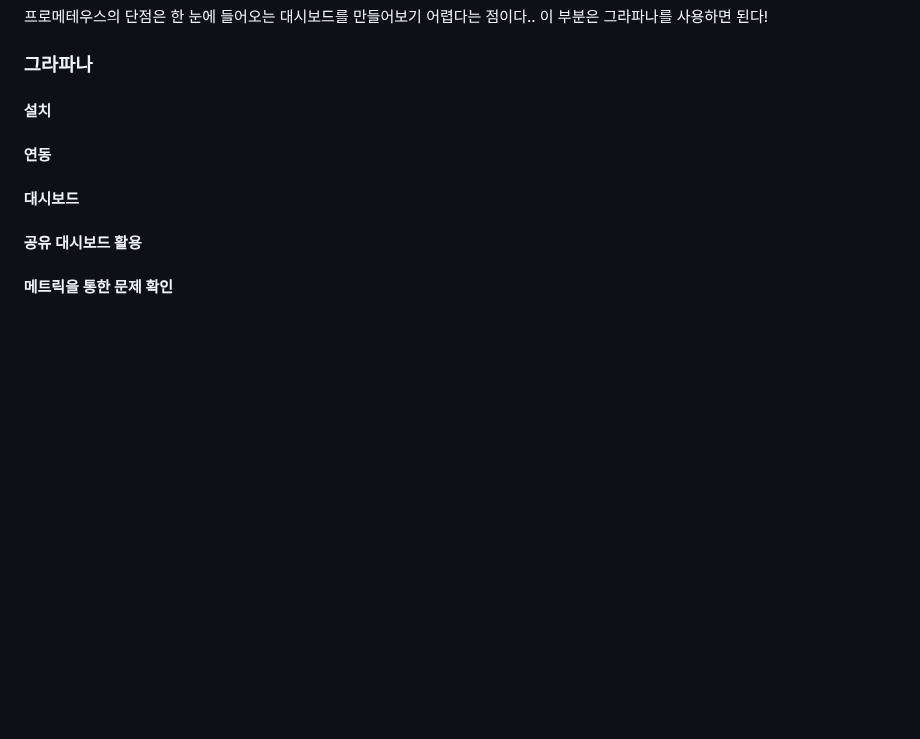
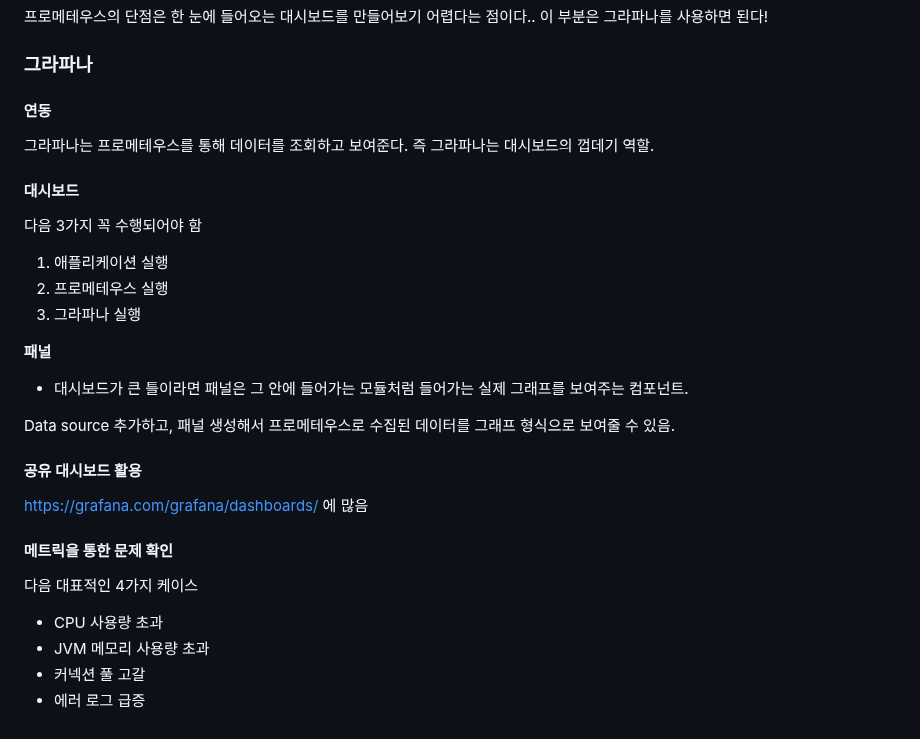
Before and after one commit to yoon1fe/TIL, a Markdown page: Spring/스프링부트-핵심원리와활용/Sec09_마이크로미터,프로메테우스,그라파나.md, the part around the change. GitHub-like rendering; blank space fills up the shorter version.

Commit message:
[스프링 부트 - 핵심 원리와 활용] Section 09
- 끝

```diff
--- a/Spring/스프링부트-핵심원리와활용/Sec09_마이크로미터,프로메테우스,그라파나.md
+++ b/Spring/스프링부트-핵심원리와활용/Sec09_마이크로미터,프로메테우스,그라파나.md
@@ -221,24 +221,41 @@ implementation 'io.micrometer:micrometer-registry-prometheus'
 
 ### 그라파나
 
-#### 설치
+#### 연동
 
-
-
-
-
-#### 연동
+그라파나는 프로메테우스를 통해 데이터를 조회하고 보여준다. 즉 그라파나는 대시보드의 껍데기 역할.
 
 
 
 #### 대시보드
 
+다음 3가지 꼭 수행되어야 함
+
+1. 애플리케이션 실행
+2. 프로메테우스 실행
+3. 그라파나 실행
+
+
+
+**패널**
+
+- 대시보드가 큰 틀이라면 패널은 그 안에 들어가는 모듈처럼 들어가는 실제 그래프를 보여주는 컴포넌트.
+
+Data source 추가하고, 패널 생성해서 프로메테우스로 수집된 데이터를 그래프 형식으로 보여줄 수 있음.
+
 
 
 #### 공유 대시보드 활용
 
-
+https://grafana.com/grafana/dashboards/ 에 많음
 
 
 
 #### 메트릭을 통한 문제 확인
+
+다음 대표적인 4가지 케이스
+
+- CPU 사용량 초과
+- JVM 메모리 사용량 초과
+- 커넥션 풀 고갈
+- 에러 로그 급증
```
